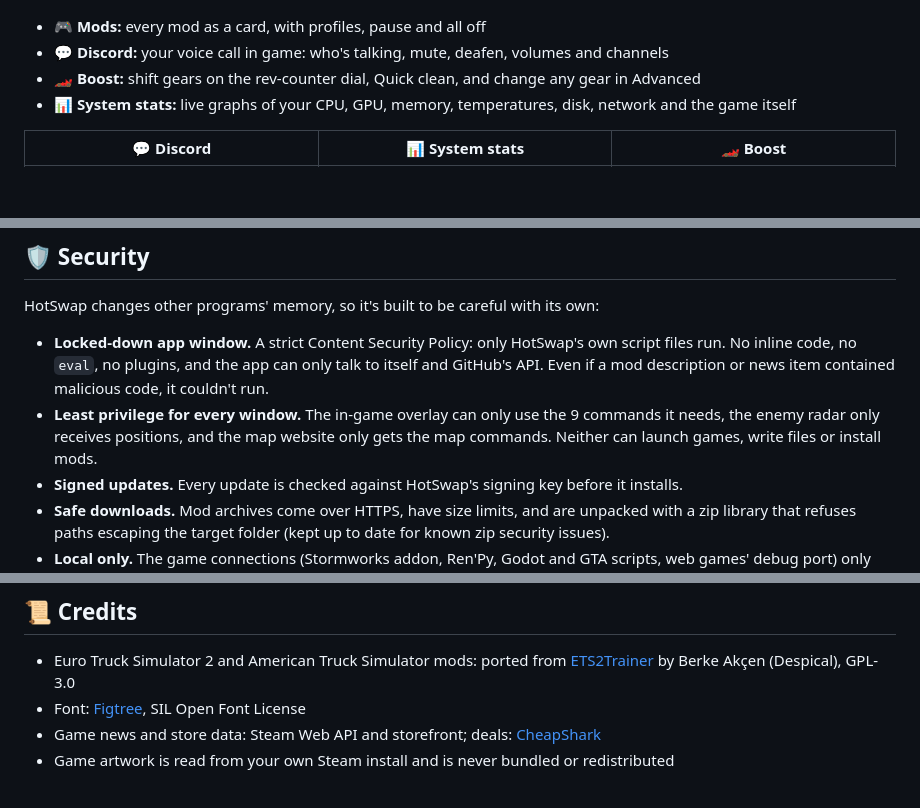
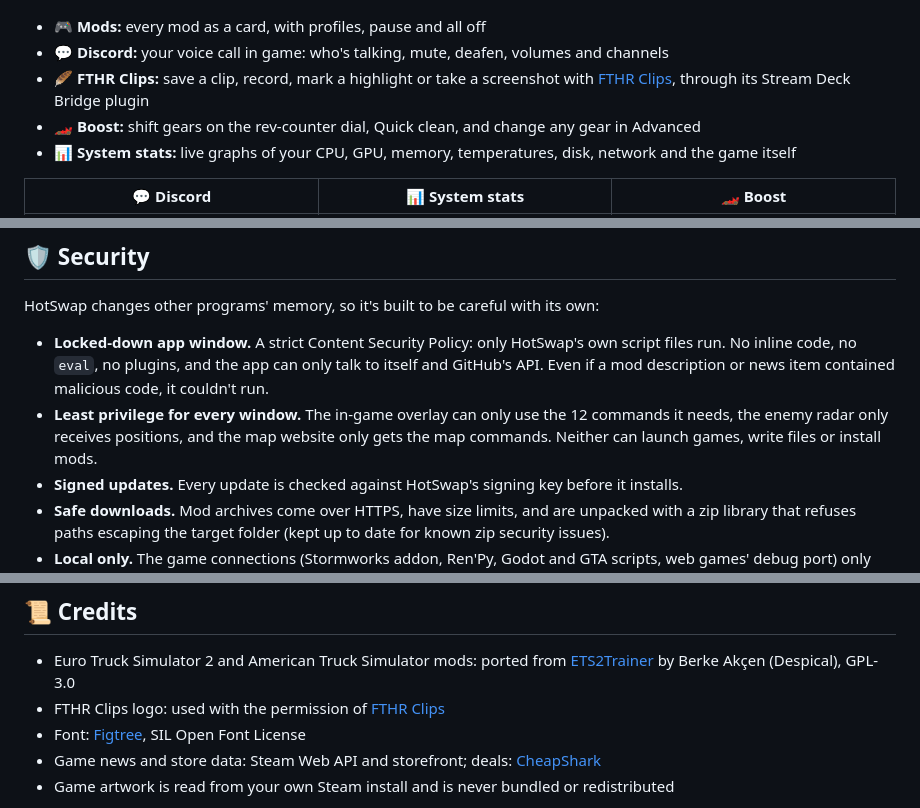
Before and after one commit to Zetenypapp/hotswap, a Markdown page: README.md, 3 parts joined by grey strips. Rendered like a GitHub page; blank space fills up the shorter version.

```diff
--- a/README.md
+++ b/README.md
@@ -37,6 +37,7 @@ Press **Insert** in a game for HotSwap's menu right over it:
 
 - 🎮 **Mods:** every mod as a card, with profiles, pause and all off
 - 💬 **Discord:** your voice call in game: who's talking, mute, deafen, volumes and channels
+- 🪶 **FTHR Clips:** save a clip, record, mark a highlight or take a screenshot with [FTHR Clips](https://fthrclips.com), through its Stream Deck Bridge plugin
 - 🏎️ **Boost:** shift gears on the rev-counter dial, Quick clean, and change any gear in Advanced
 - 📊 **System stats:** live graphs of your CPU, GPU, memory, temperatures, disk, network and the game itself
 
@@ -95,7 +96,7 @@ HotSwap is for **single-player and private games only**. It refuses to mod anyth
 HotSwap changes other programs' memory, so it's built to be careful with its own:
 
 - **Locked-down app window.** A strict Content Security Policy: only HotSwap's own script files run. No inline code, no `eval`, no plugins, and the app can only talk to itself and GitHub's API. Even if a mod description or news item contained malicious code, it couldn't run.
-- **Least privilege for every window.** The in-game overlay can only use the 9 commands it needs, the enemy radar only receives positions, and the map website only gets the map commands. Neither can launch games, write files or install mods.
+- **Least privilege for every window.** The in-game overlay can only use the 12 commands it needs, the enemy radar only receives positions, and the map website only gets the map commands. Neither can launch games, write files or install mods.
 - **Signed updates.** Every update is checked against HotSwap's signing key before it installs.
 - **Safe downloads.** Mod archives come over HTTPS, have size limits, and are unpacked with a zip library that refuses paths escaping the target folder (kept up to date for known zip security issues).
 - **Local only.** The game connections (Stormworks addon, Ren'Py, Godot and GTA scripts, web games' debug port) only listen on `127.0.0.1`, so nothing on your network can reach them, and the scripts only accept answers from HotSwap's own port.
@@ -118,6 +119,7 @@ Copyright © 2026 Zetenypapp
 ## 📜 Credits
 
 - Euro Truck Simulator 2 and American Truck Simulator mods: ported from [ETS2Trainer](https://github.com/Despical/ETS2Trainer) by Berke Akçen (Despical), GPL-3.0
+- FTHR Clips logo: used with the permission of [FTHR Clips](https://fthrclips.com)
 - Font: [Figtree](https://github.com/erikdkennedy/figtree), SIL Open Font License
 - Game news and store data: Steam Web API and storefront; deals: [CheapShark](https://www.cheapshark.com)
 - Game artwork is read from your own Steam install and is never bundled or redistributed
```
Also changed, not shown: FEATURES.md (+1 -0 lines), ui/fthr.png (added), 11 other files.
